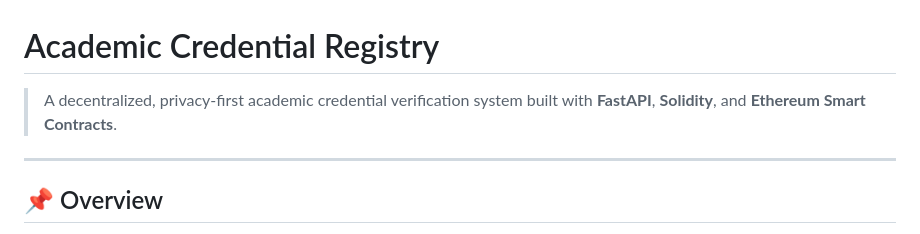
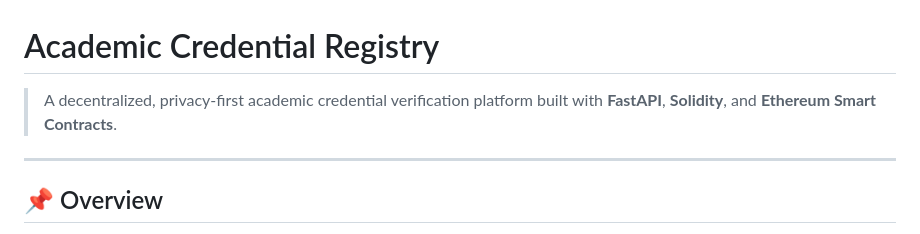
Before and after one commit to ishaan-2539/credential-verifier-web3, a Markdown page: README.md, the part around one of its changes. Drawn GitHub-style.

```diff
--- a/README.md
+++ b/README.md
@@ -1,6 +1,6 @@
 # Academic Credential Registry
 
-> A decentralized, privacy-first academic credential verification system built with **FastAPI**, **Solidity**, and **Ethereum Smart Contracts**.
+> A decentralized, privacy-first academic credential verification platform built with **FastAPI**, **Solidity**, and **Ethereum Smart Contracts**.
 
 ---
 
```
Also changed, not shown: other parts of README.md (+1 -1 lines).
